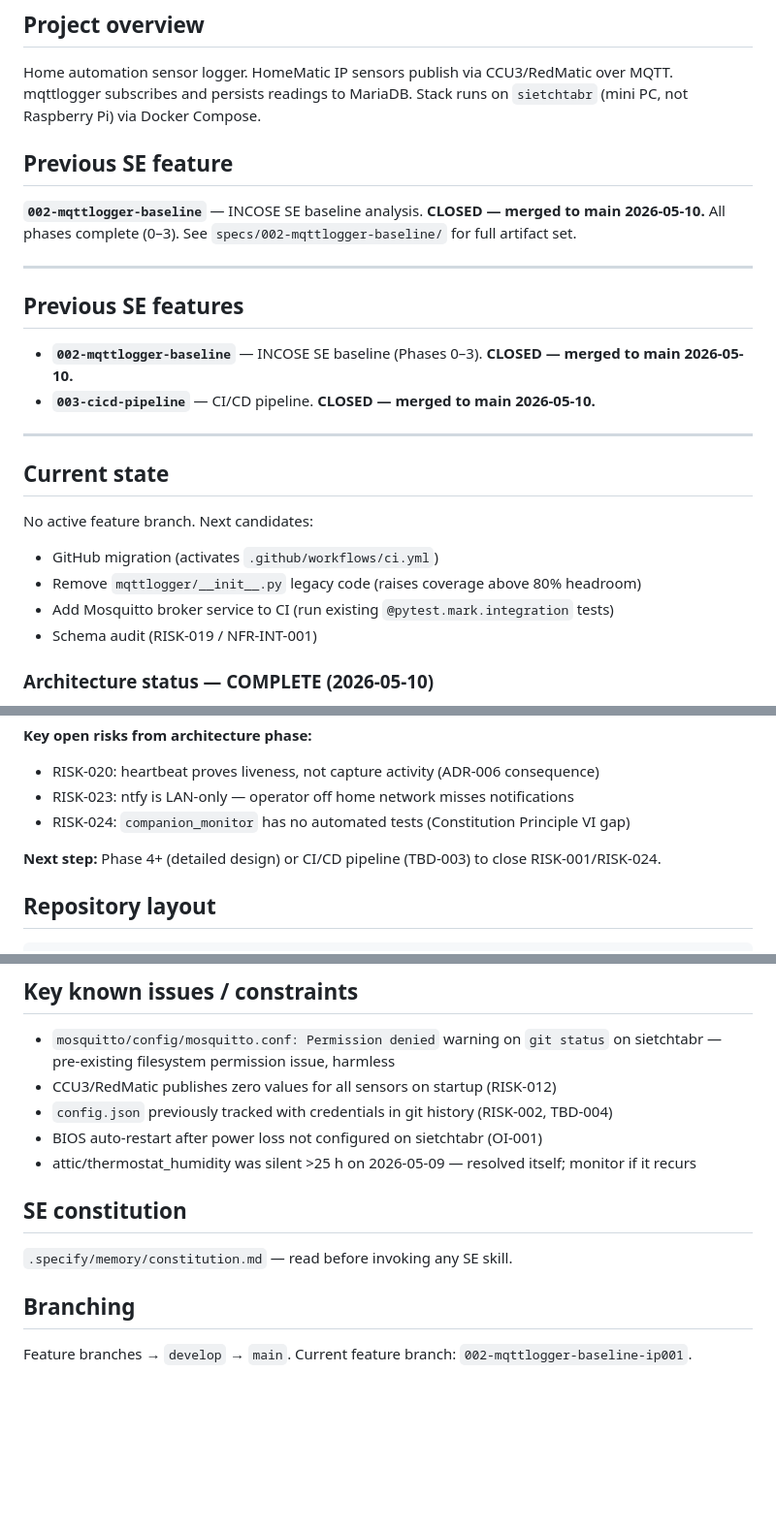
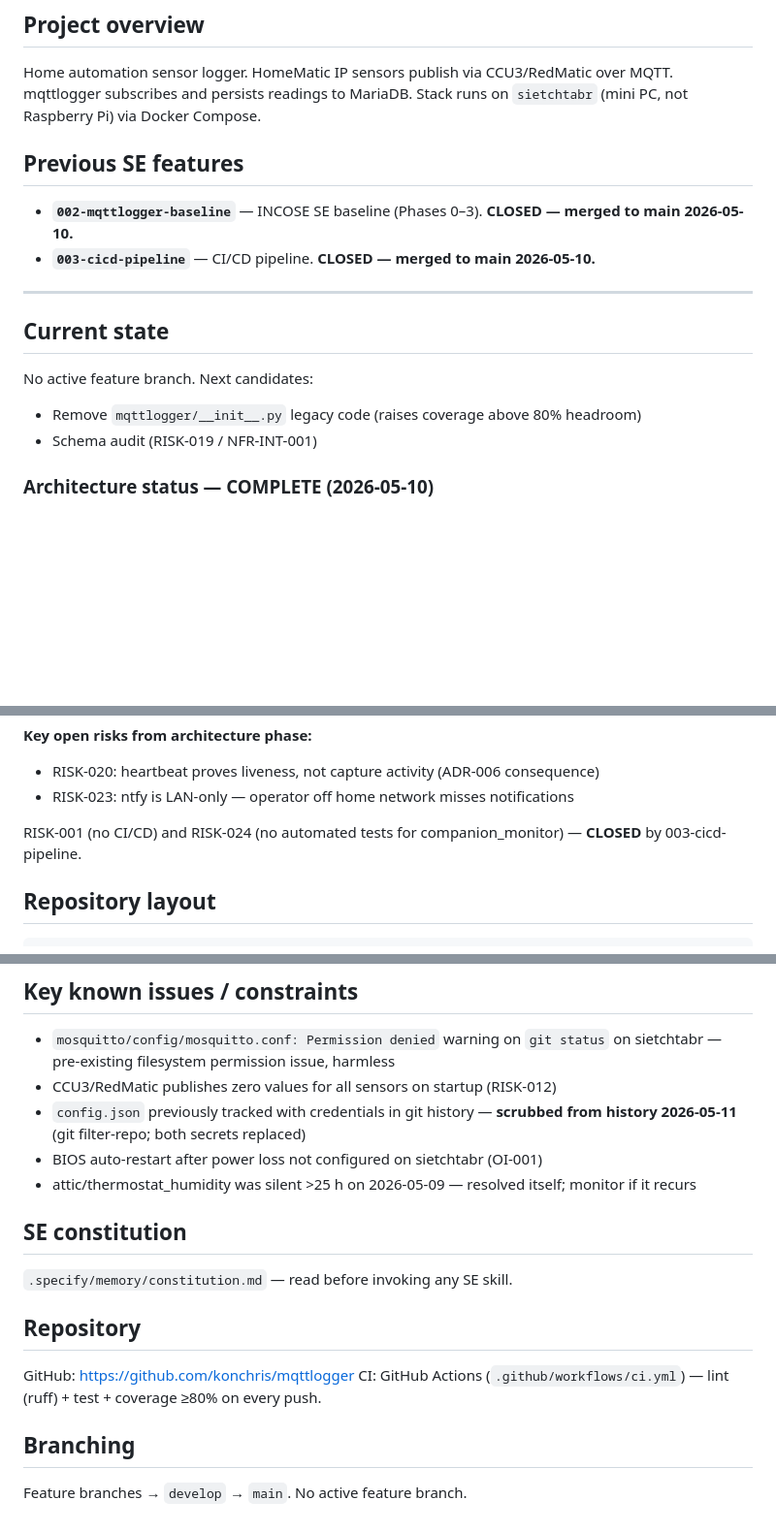
Before and after one commit to konchris/mqttlogger, a Markdown page: CLAUDE.md, 3 parts joined by grey strips. Shown at 97% size. Rendered like a GitHub page; blank space fills up the shorter version.

Commit message:
docs: update CLAUDE.md for GitHub migration
- Record GitHub remote URL and active CI status
- Remove completed next-steps (GitHub migration, Mosquitto CI)
- Close RISK-001 and RISK-024 (done by 003-cicd-pipeline)
- Note git history scrub of credentials (2026-05-11)
- Remove stale feature branch reference

Co-Authored-By: Claude Sonnet 4.6 <noreply@anthropic.com>

```diff
--- a/CLAUDE.md
+++ b/CLAUDE.md
@@ -3,13 +3,6 @@
 ## Project overview
 
 Home automation sensor logger. HomeMatic IP sensors publish via CCU3/RedMatic over MQTT. mqttlogger subscribes and persists readings to MariaDB. Stack runs on `sietchtabr` (mini PC, not Raspberry Pi) via Docker Compose.
-
-## Previous SE feature
-
-**`002-mqttlogger-baseline`** — INCOSE SE baseline analysis. **CLOSED — merged to main 2026-05-10.**
-All phases complete (0–3). See `specs/002-mqttlogger-baseline/` for full artifact set.
-
----
 
 ## Previous SE features
 
@@ -22,9 +15,7 @@ All phases complete (0–3). See `specs/002-mqttlogger-baseline/` for full artif
 
 No active feature branch. Next candidates:
 
-- GitHub migration (activates `.github/workflows/ci.yml`)
 - Remove `mqttlogger/__init__.py` legacy code (raises coverage above 80% headroom)
-- Add Mosquitto broker service to CI (run existing `@pytest.mark.integration` tests)
 - Schema audit (RISK-019 / NFR-INT-001)
 
 ### Architecture status — COMPLETE (2026-05-10)
@@ -47,9 +38,8 @@ No active feature branch. Next candidates:
 **Key open risks from architecture phase:**
 - RISK-020: heartbeat proves liveness, not capture activity (ADR-006 consequence)
 - RISK-023: ntfy is LAN-only — operator off home network misses notifications
-- RISK-024: `companion_monitor` has no automated tests (Constitution Principle VI gap)
 
-**Next step:** Phase 4+ (detailed design) or CI/CD pipeline (TBD-003) to close RISK-001/RISK-024.
+RISK-001 (no CI/CD) and RISK-024 (no automated tests for companion_monitor) — **CLOSED** by 003-cicd-pipeline.
 
 ## Repository layout
 
@@ -87,7 +77,7 @@ Logs: `docker compose exec mqtt_logger tail -f /code/logs/mqttlogger.log`
 
 - `mosquitto/config/mosquitto.conf: Permission denied` warning on `git status` on sietchtabr — pre-existing filesystem permission issue, harmless
 - CCU3/RedMatic publishes zero values for all sensors on startup (RISK-012)
-- `config.json` previously tracked with credentials in git history (RISK-002, TBD-004)
+- `config.json` previously tracked with credentials in git history — **scrubbed from history 2026-05-11** (git filter-repo; both secrets replaced)
 - BIOS auto-restart after power loss not configured on sietchtabr (OI-001)
 - attic/thermostat_humidity was silent >25 h on 2026-05-09 — resolved itself; monitor if it recurs
 
@@ -95,6 +85,11 @@ Logs: `docker compose exec mqtt_logger tail -f /code/logs/mqttlogger.log`
 
 `.specify/memory/constitution.md` — read before invoking any SE skill.
 
+## Repository
+
+GitHub: https://github.com/konchris/mqttlogger
+CI: GitHub Actions (`.github/workflows/ci.yml`) — lint (ruff) + test + coverage ≥80% on every push.
+
 ## Branching
 
-Feature branches → `develop` → `main`. Current feature branch: `002-mqttlogger-baseline-ip001`.
+Feature branches → `develop` → `main`. No active feature branch.
```
